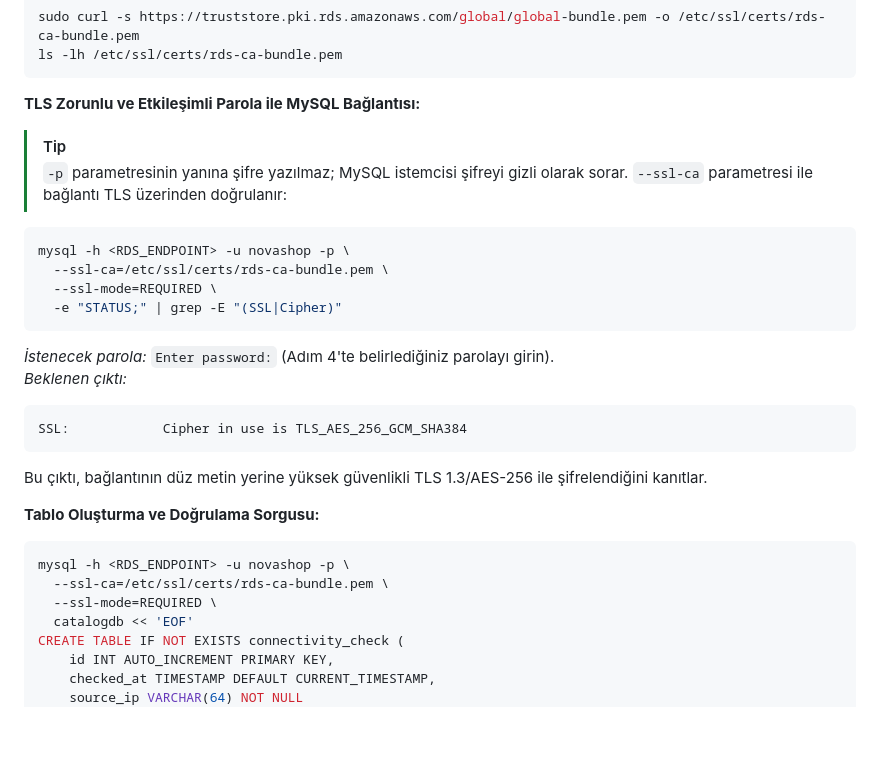
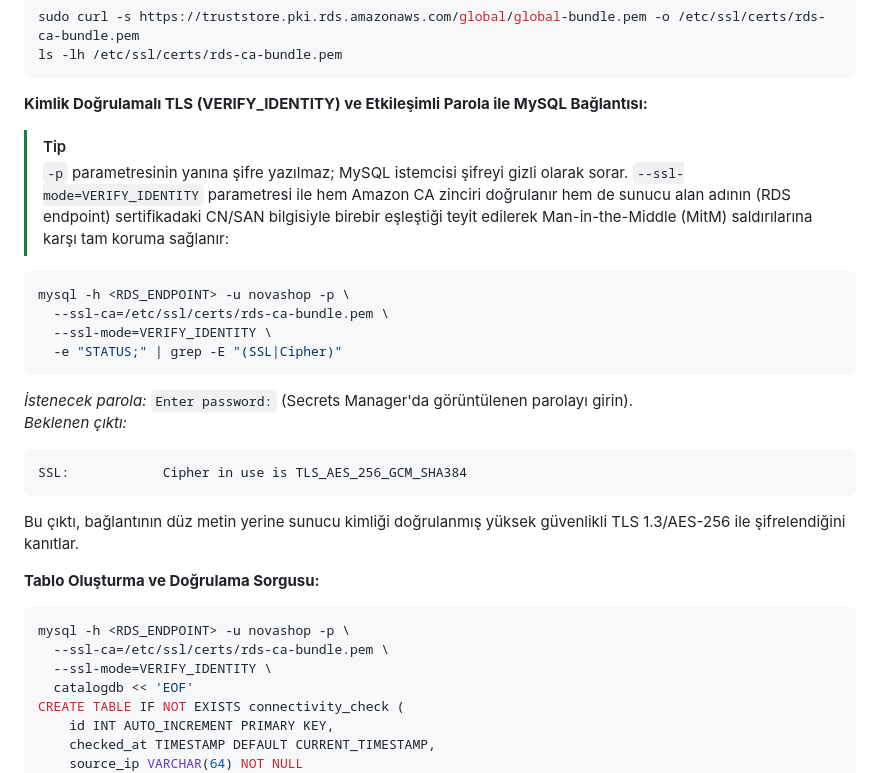
Before and after one commit to devopsatolyesi-labs/novashop, a Markdown page: docs/labs/LAB-02-AWS-BASICS.md, the part around one of its changes. Drawn GitHub-style; blank space fills up the shorter version.

````diff
--- a/docs/labs/LAB-02-AWS-BASICS.md
+++ b/docs/labs/LAB-02-AWS-BASICS.md
@@ -371,28 +378,28 @@ sudo curl -s https://truststore.pki.rds.amazonaws.com/global/global-bundle.pem -
 ls -lh /etc/ssl/certs/rds-ca-bundle.pem
 ```
 
-**TLS Zorunlu ve Etkileşimli Parola ile MySQL Bağlantısı:**
+**Kimlik Doğrulamalı TLS (VERIFY_IDENTITY) ve Etkileşimli Parola ile MySQL Bağlantısı:**
 > [!TIP]
-> `-p` parametresinin yanına şifre yazılmaz; MySQL istemcisi şifreyi gizli olarak sorar. `--ssl-ca` parametresi ile bağlantı TLS üzerinden doğrulanır:
+> `-p` parametresinin yanına şifre yazılmaz; MySQL istemcisi şifreyi gizli olarak sorar. `--ssl-mode=VERIFY_IDENTITY` parametresi ile hem Amazon CA zinciri doğrulanır hem de sunucu alan adının (RDS endpoint) sertifikadaki CN/SAN bilgisiyle birebir eşleştiği teyit edilerek Man-in-the-Middle (MitM) saldırılarına karşı tam koruma sağlanır:
 
 ```bash
 mysql -h <RDS_ENDPOINT> -u novashop -p \
   --ssl-ca=/etc/ssl/certs/rds-ca-bundle.pem \
-  --ssl-mode=REQUIRED \
+  --ssl-mode=VERIFY_IDENTITY \
   -e "STATUS;" | grep -E "(SSL|Cipher)"
 ```
-*İstenecek parola:* `Enter password:` (Adım 4'te belirlediğiniz parolayı girin).
+*İstenecek parola:* `Enter password:` (Secrets Manager'da görüntülenen parolayı girin).
 *Beklenen çıktı:*
 ```text
 SSL:			Cipher in use is TLS_AES_256_GCM_SHA384
 ```
-Bu çıktı, bağlantının düz metin yerine yüksek güvenlikli TLS 1.3/AES-256 ile şifrelendiğini kanıtlar.
+Bu çıktı, bağlantının düz metin yerine sunucu kimliği doğrulanmış yüksek güvenlikli TLS 1.3/AES-256 ile şifrelendiğini kanıtlar.
 
 **Tablo Oluşturma ve Doğrulama Sorgusu:**
 ```bash
 mysql -h <RDS_ENDPOINT> -u novashop -p \
   --ssl-ca=/etc/ssl/certs/rds-ca-bundle.pem \
-  --ssl-mode=REQUIRED \
+  --ssl-mode=VERIFY_IDENTITY \
   catalogdb << 'EOF'
 CREATE TABLE IF NOT EXISTS connectivity_check (
     id INT AUTO_INCREMENT PRIMARY KEY,
````
Also changed, not shown: other parts of docs/labs/LAB-02-AWS-BASICS.md (+40 -14 lines).
